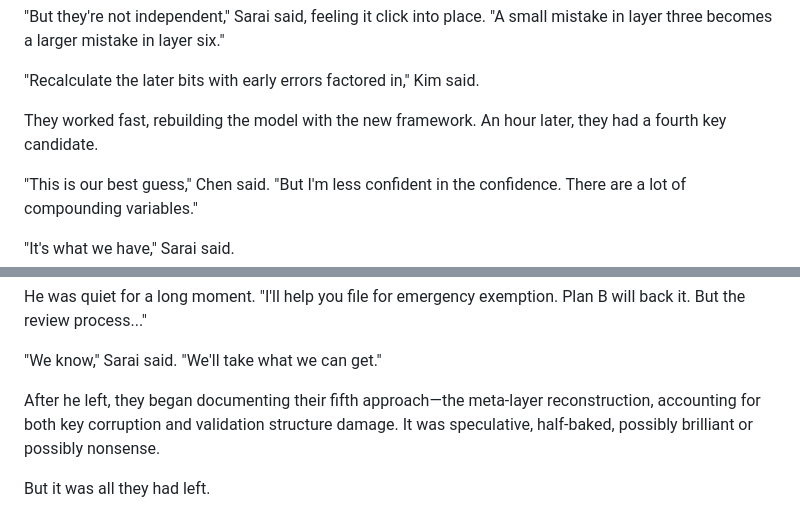
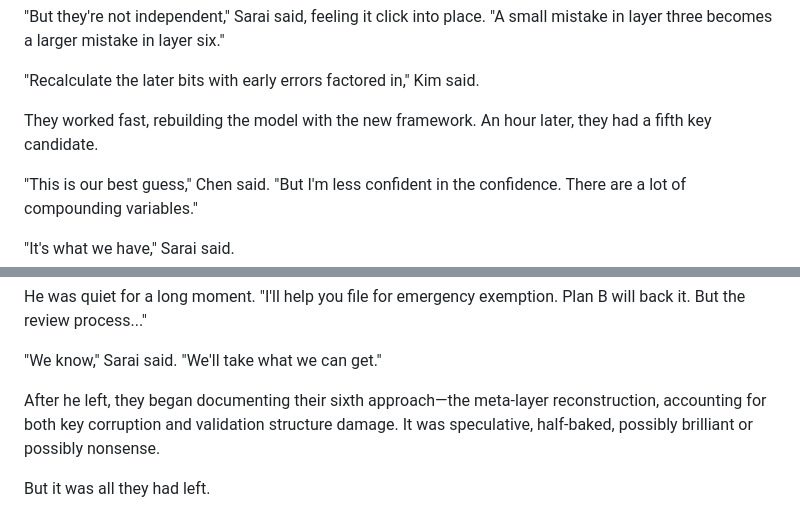
Before and after one commit to alexlundborg/guys-i-think, a Markdown page: complete_draft.md, 2 parts joined by grey strips. Rendered like a GitHub page.

Commit message:
Update dialogue to reflect the fifth key candidate and sixth approach in meta-layer reconstruction

```diff
--- a/complete_draft.md
+++ b/complete_draft.md
@@ -176,7 +176,7 @@ Dr. Kim looked up sharply. "Error propagation. You've been modeling each layer i
 
 "Recalculate the later bits with early errors factored in," Kim said.
 
-They worked fast, rebuilding the model with the new framework. An hour later, they had a fourth key candidate.
+They worked fast, rebuilding the model with the new framework. An hour later, they had a fifth key candidate.
 
 "This is our best guess," Chen said. "But I'm less confident in the confidence. There are a lot of compounding variables."
 
@@ -328,7 +328,7 @@ He was quiet for a long moment. "I'll help you file for emergency exemption. Pla
 
 "We know," Sarai said. "We'll take what we can get."
 
-After he left, they began documenting their fifth approach—the meta-layer reconstruction, accounting for both key corruption and validation structure damage. It was speculative, half-baked, possibly brilliant or possibly nonsense.
+After he left, they began documenting their sixth approach—the meta-layer reconstruction, accounting for both key corruption and validation structure damage. It was speculative, half-baked, possibly brilliant or possibly nonsense.
 
 But it was all they had left.
 
```
Also changed, not shown: story.md (+2 -2 lines).
